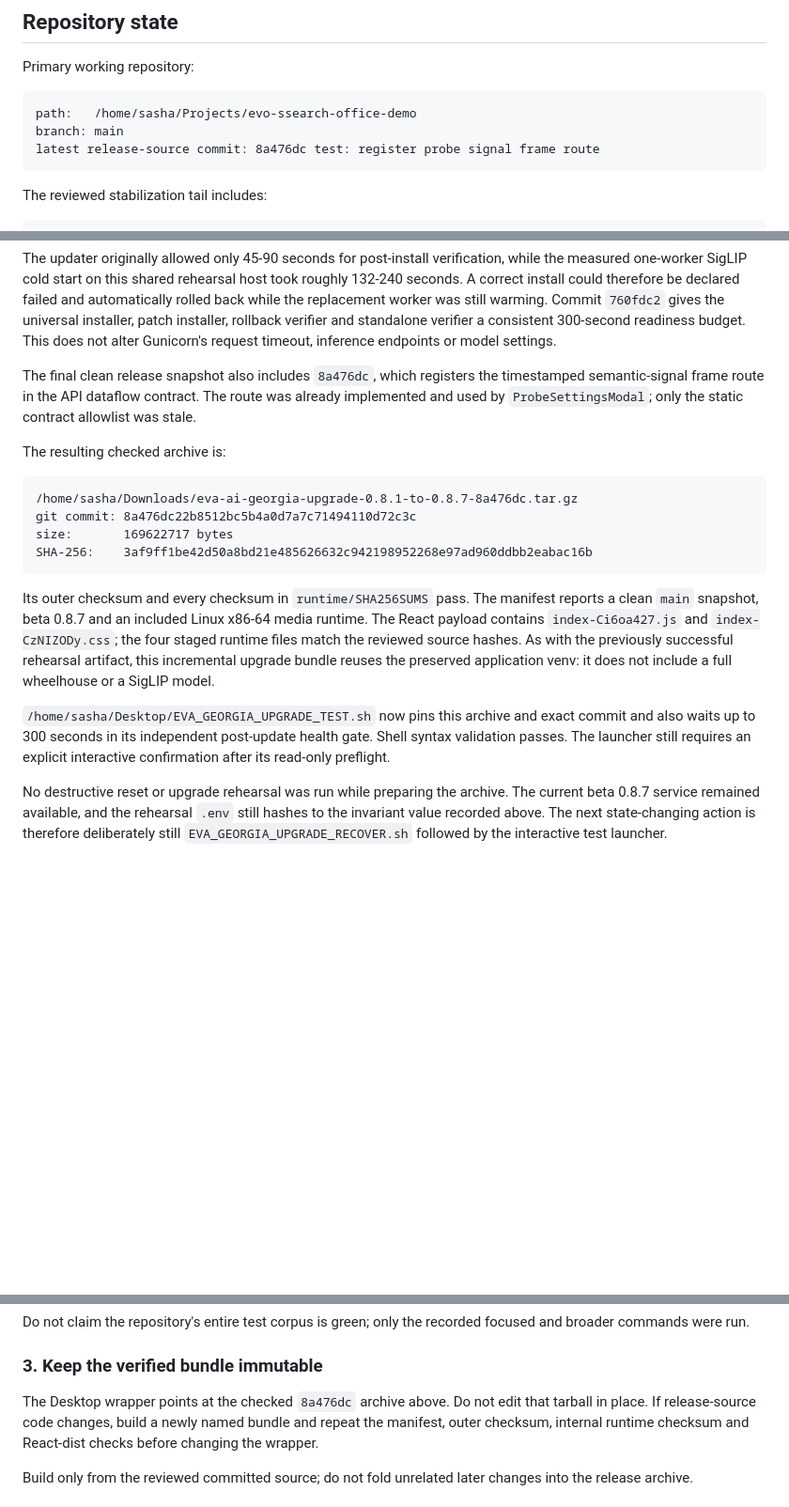
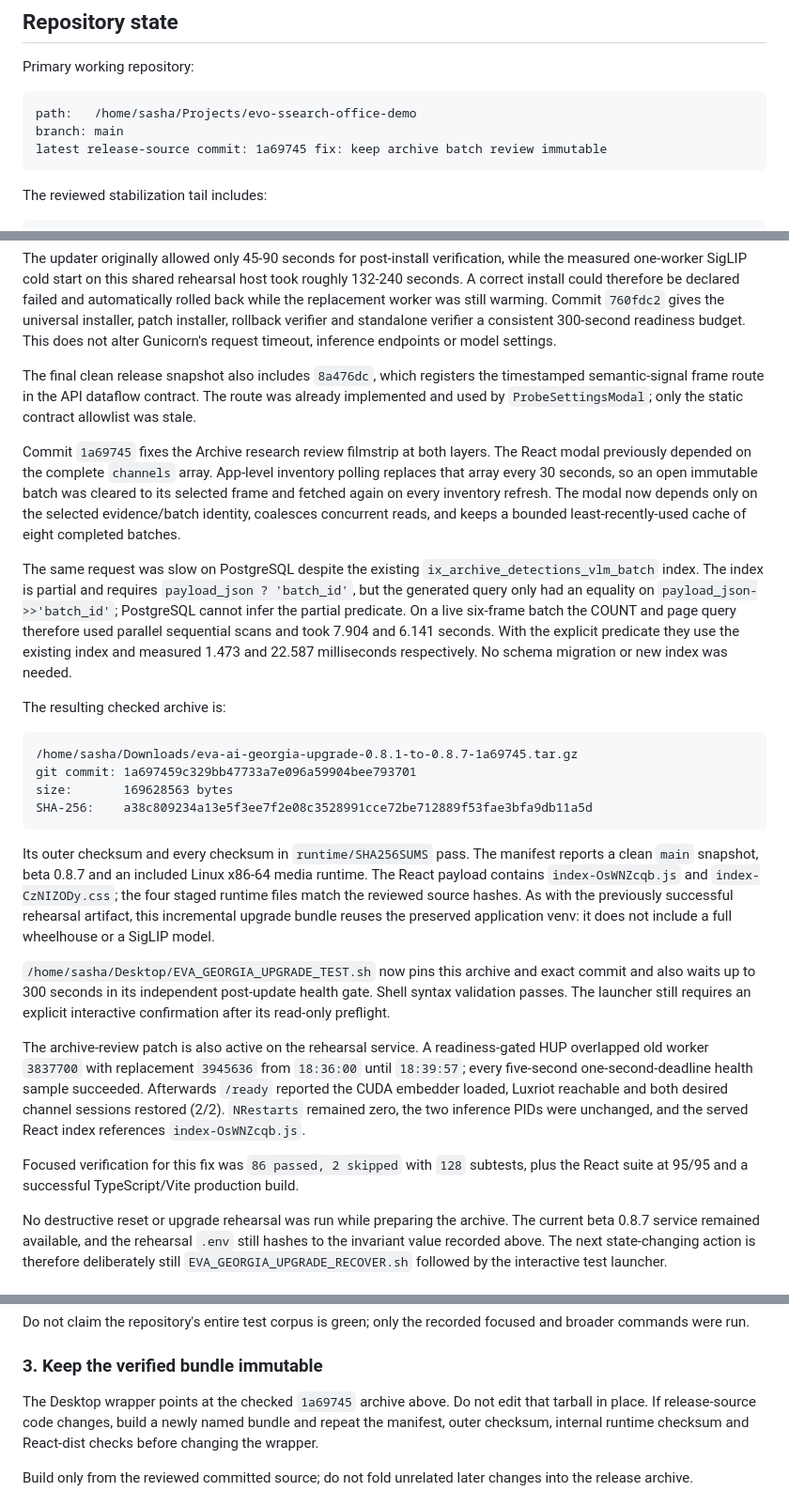
Before and after one commit to SashaYerashoff/evo-ssearch, a Markdown page: docs/admin/HANDOFF_2026-08-11_GEORGIA_UPGRADE_STABILIZATION.md, 3 parts joined by grey strips. Shown at 94% size. Drawn GitHub-style; blank space fills up the shorter version.

Commit message:
docs: record immutable archive batch review fix

````diff
--- a/docs/admin/HANDOFF_2026-08-11_GEORGIA_UPGRADE_STABILIZATION.md
+++ b/docs/admin/HANDOFF_2026-08-11_GEORGIA_UPGRADE_STABILIZATION.md
@@ -89,7 +89,7 @@ Primary working repository:
 ```text
 path:   /home/sasha/Projects/evo-ssearch-office-demo
 branch: main
-latest release-source commit: 8a476dc test: register probe signal frame route
+latest release-source commit: 1a69745 fix: keep archive batch review immutable
 ```
 
 The reviewed stabilization tail includes:
@@ -1576,18 +1577,35 @@ timestamped semantic-signal frame route in the API dataflow contract. The route
 was already implemented and used by `ProbeSettingsModal`; only the static contract
 allowlist was stale.
 
+Commit `1a69745` fixes the Archive research review filmstrip at both layers. The
+React modal previously depended on the complete `channels` array. App-level
+inventory polling replaces that array every 30 seconds, so an open immutable batch
+was cleared to its selected frame and fetched again on every inventory refresh.
+The modal now depends only on the selected evidence/batch identity, coalesces
+concurrent reads, and keeps a bounded least-recently-used cache of eight completed
+batches.
+
+The same request was slow on PostgreSQL despite the existing
+`ix_archive_detections_vlm_batch` index. The index is partial and requires
+`payload_json ? 'batch_id'`, but the generated query only had an equality on
+`payload_json->>'batch_id'`; PostgreSQL cannot infer the partial predicate. On a
+live six-frame batch the COUNT and page query therefore used parallel sequential
+scans and took 7.904 and 6.141 seconds. With the explicit predicate they use the
+existing index and measured 1.473 and 22.587 milliseconds respectively. No schema
+migration or new index was needed.
+
 The resulting checked archive is:
 
 ```text
-/home/sasha/Downloads/eva-ai-georgia-upgrade-0.8.1-to-0.8.7-8a476dc.tar.gz
-git commit: 8a476dc22b8512bc5b4a0d7a7c71494110d72c3c
-size:       169622717 bytes
-SHA-256:    3af9ff1be42d50a8bd21e485626632c942198952268e97ad960ddbb2eabac16b
+/home/sasha/Downloads/eva-ai-georgia-upgrade-0.8.1-to-0.8.7-1a69745.tar.gz
+git commit: 1a697459c329bb47733a7e096a59904bee793701
+size:       169628563 bytes
+SHA-256:    a38c809234a13e5f3ee7f2e08c3528991cce72be712889f53fae3bfa9db11a5d
 ```
 
 Its outer checksum and every checksum in `runtime/SHA256SUMS` pass. The manifest
 reports a clean `main` snapshot, beta 0.8.7 and an included Linux x86-64 media
-runtime. The React payload contains `index-Ci6oa427.js` and
+runtime. The React payload contains `index-OsWNZcqb.js` and
 `index-CzNIZODy.css`; the four staged runtime files match the reviewed source
 hashes. As with the previously successful rehearsal artifact, this incremental
 upgrade bundle reuses the preserved application venv: it does not include a full
@@ -1597,6 +1615,17 @@ wheelhouse or a SigLIP model.
 commit and also waits up to 300 seconds in its independent post-update health
 gate. Shell syntax validation passes. The launcher still requires an explicit
 interactive confirmation after its read-only preflight.
+
+The archive-review patch is also active on the rehearsal service. A
+readiness-gated HUP overlapped old worker `3837700` with replacement `3945636`
+from `18:36:00` until `18:39:57`; every five-second one-second-deadline health
+sample succeeded. Afterwards `/ready` reported the CUDA embedder loaded, Luxriot
+reachable and both desired channel sessions restored (2/2). `NRestarts` remained
+zero, the two inference PIDs were unchanged, and the served React index references
+`index-OsWNZcqb.js`.
+
+Focused verification for this fix was `86 passed, 2 skipped` with `128` subtests,
+plus the React suite at 95/95 and a successful TypeScript/Vite production build.
 
 No destructive reset or upgrade rehearsal was run while preparing the archive.
 The current beta 0.8.7 service remained available, and the rehearsal `.env` still
@@ -1643,7 +1672,7 @@ focused and broader commands were run.
 
 ### 3. Keep the verified bundle immutable
 
-The Desktop wrapper points at the checked `8a476dc` archive above. Do not edit that
+The Desktop wrapper points at the checked `1a69745` archive above. Do not edit that
 tarball in place. If release-source code changes, build a newly named bundle and
 repeat the manifest, outer checksum, internal runtime checksum and React-dist
 checks before changing the wrapper.
````
Also changed, not shown: other parts of docs/admin/HANDOFF_2026-08-11_GEORGIA_UPGRADE_STABILIZATION.md (+1 -0 lines).
